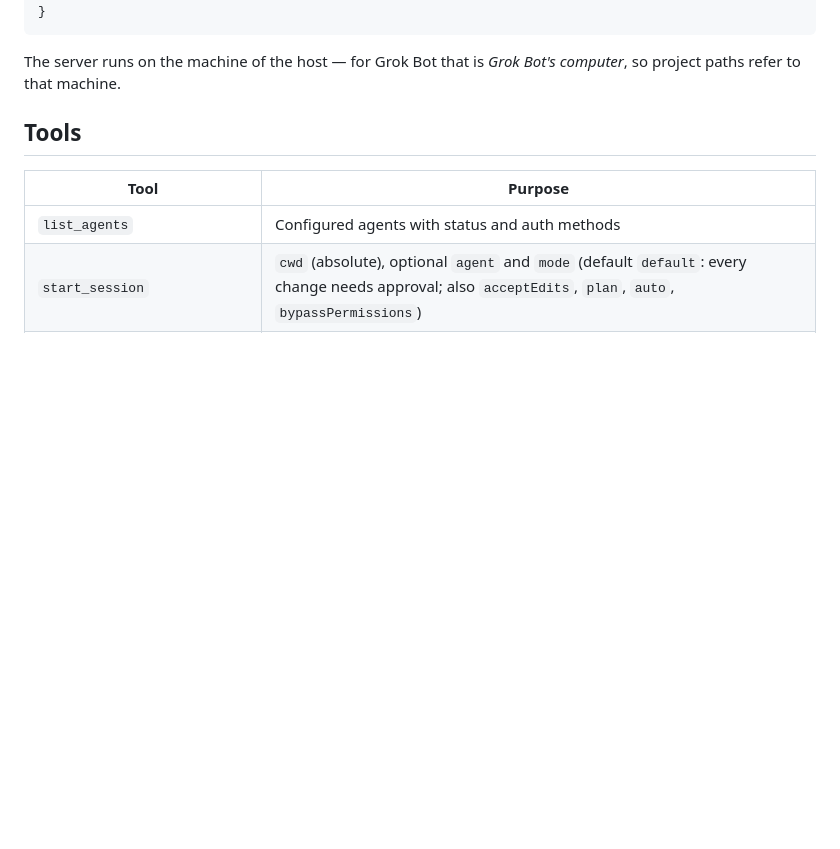
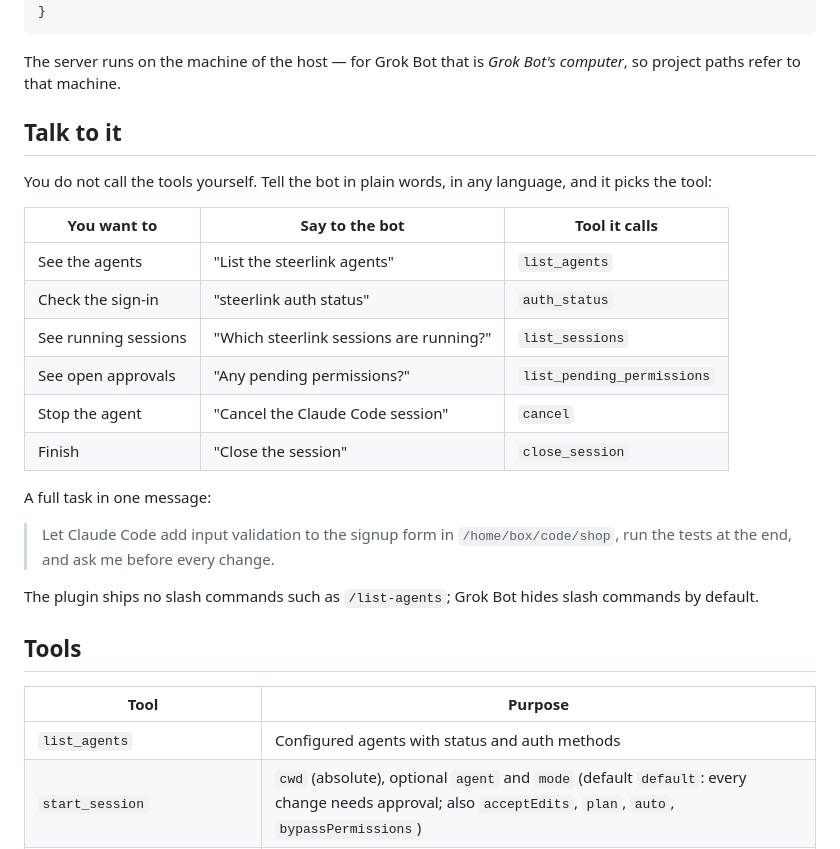
Before and after one commit to foxkill/steerlink, a Markdown page: README.md, the part around the change. Drawn GitHub-style; blank space fills up the shorter version.

Commit message:
docs: how to talk to the bot, with example phrases per tool
Co-Authored-By: Claude Opus 5.5 <noreply@anthropic.com>
Claude-Session: https://claude.ai/code/session_018rUpN2FsMKuKxjxkir11fR

```diff
--- a/README.md
+++ b/README.md
@@ -57,6 +57,26 @@ Any MCP host that runs stdio servers can use the bridge directly (Node.js ≥ 20
 
 The server runs on the machine of the host — for Grok Bot that is *Grok Bot's computer*, so project paths refer to
 that machine.
+
+## Talk to it
+
+You do not call the tools yourself. Tell the bot in plain words, in any language, and it picks the tool:
+
+| You want to | Say to the bot | Tool it calls |
+|---|---|---|
+| See the agents | "List the steerlink agents" | `list_agents` |
+| Check the sign-in | "steerlink auth status" | `auth_status` |
+| See running sessions | "Which steerlink sessions are running?" | `list_sessions` |
+| See open approvals | "Any pending permissions?" | `list_pending_permissions` |
+| Stop the agent | "Cancel the Claude Code session" | `cancel` |
+| Finish | "Close the session" | `close_session` |
+
+A full task in one message:
+
+> Let Claude Code add input validation to the signup form in `/home/box/code/shop`, run the tests at the end, and
+> ask me before every change.
+
+The plugin ships no slash commands such as `/list-agents`; Grok Bot hides slash commands by default.
 
 ## Tools
 
```
